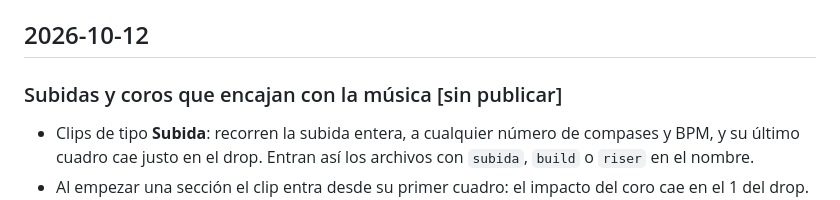
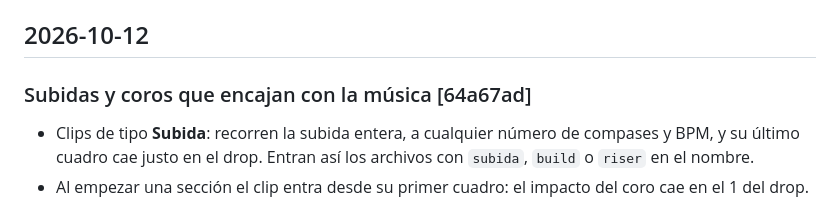
Before and after one commit to Deejay17/Passionewptr, a Markdown page: CHANGELOG.md, the part around the change. Rendered like a GitHub page.

Commit message:
docs: commit de la entrada de subidas y coros en el registro de cambios
Co-Authored-By: Claude Opus 5.5 <noreply@anthropic.com>
Claude-Session: https://claude.ai/code/session_01ESbYrSUTKEm6BVqgpTZiF1

```diff
--- a/CHANGELOG.md
+++ b/CHANGELOG.md
@@ -4,7 +4,7 @@ Qué cambió en cada commit, de lo más nuevo a lo más viejo. Cada entrada llev
 
 ## 2026-10-12
 
-### Subidas y coros que encajan con la música [sin publicar]
+### Subidas y coros que encajan con la música [64a67ad]
 - Clips de tipo **Subida**: recorren la subida entera, a cualquier número de compases y BPM, y su último cuadro cae justo en el drop. Entran así los archivos con `subida`, `build` o `riser` en el nombre.
 - Al empezar una sección el clip entra desde su primer cuadro: el impacto del coro cae en el 1 del drop. `coro` y `chorus` en el nombre valen como `drop`.
 - `conformar.sh --entero` encaja la toma completa en N compases sin recortar el final; `--luego` encadena varias tomas.
```
